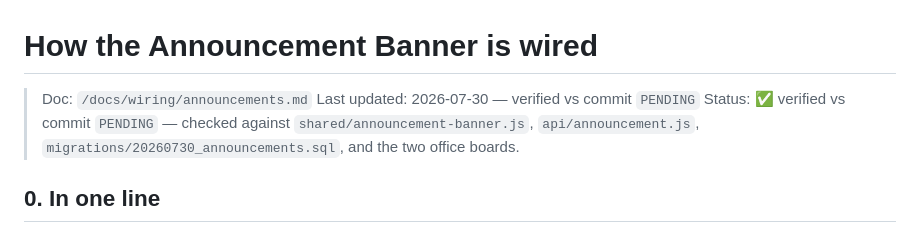
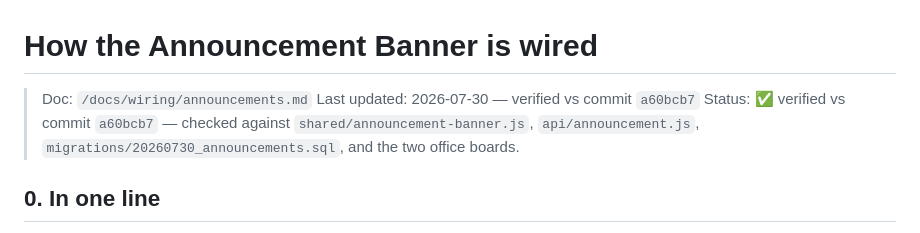
Before and after one commit to esallc1/shop-board, a Markdown page: docs/wiring/announcements.md, the part around the change. Drawn GitHub-style.

Commit message:
announcements.md: stamp verified-vs-commit hash
References a60bcb7, the commit that added the Announcement Banner + this doc
(Rule 2). File Cabinet chip renders green.

Co-Authored-By: Claude Opus 4.8 <noreply@anthropic.com>

```diff
--- a/docs/wiring/announcements.md
+++ b/docs/wiring/announcements.md
@@ -1,8 +1,8 @@
 # How the Announcement Banner is wired
 
 > Doc: `/docs/wiring/announcements.md`
-> Last updated: 2026-07-30 — verified vs commit `PENDING`
-> Status: ✅ verified vs commit `PENDING` — checked against `shared/announcement-banner.js`, `api/announcement.js`, `migrations/20260730_announcements.sql`, and the two office boards.
+> Last updated: 2026-07-30 — verified vs commit `a60bcb7`
+> Status: ✅ verified vs commit `a60bcb7` — checked against `shared/announcement-banner.js`, `api/announcement.js`, `migrations/20260730_announcements.sql`, and the two office boards.
 
 ## 0. In one line
 The owner broadcasts **one short message** to the office team; it shows as a **dismissible
```
